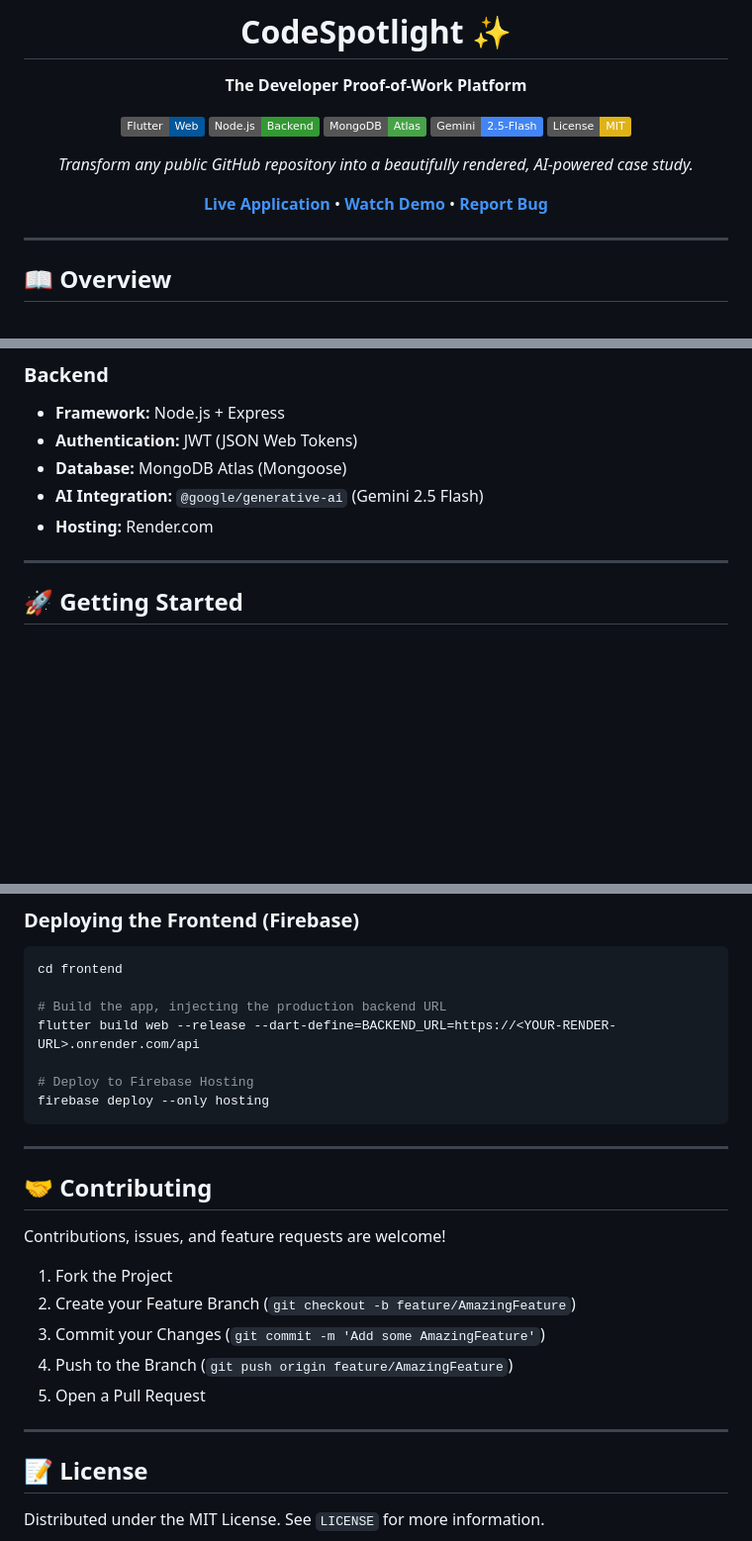
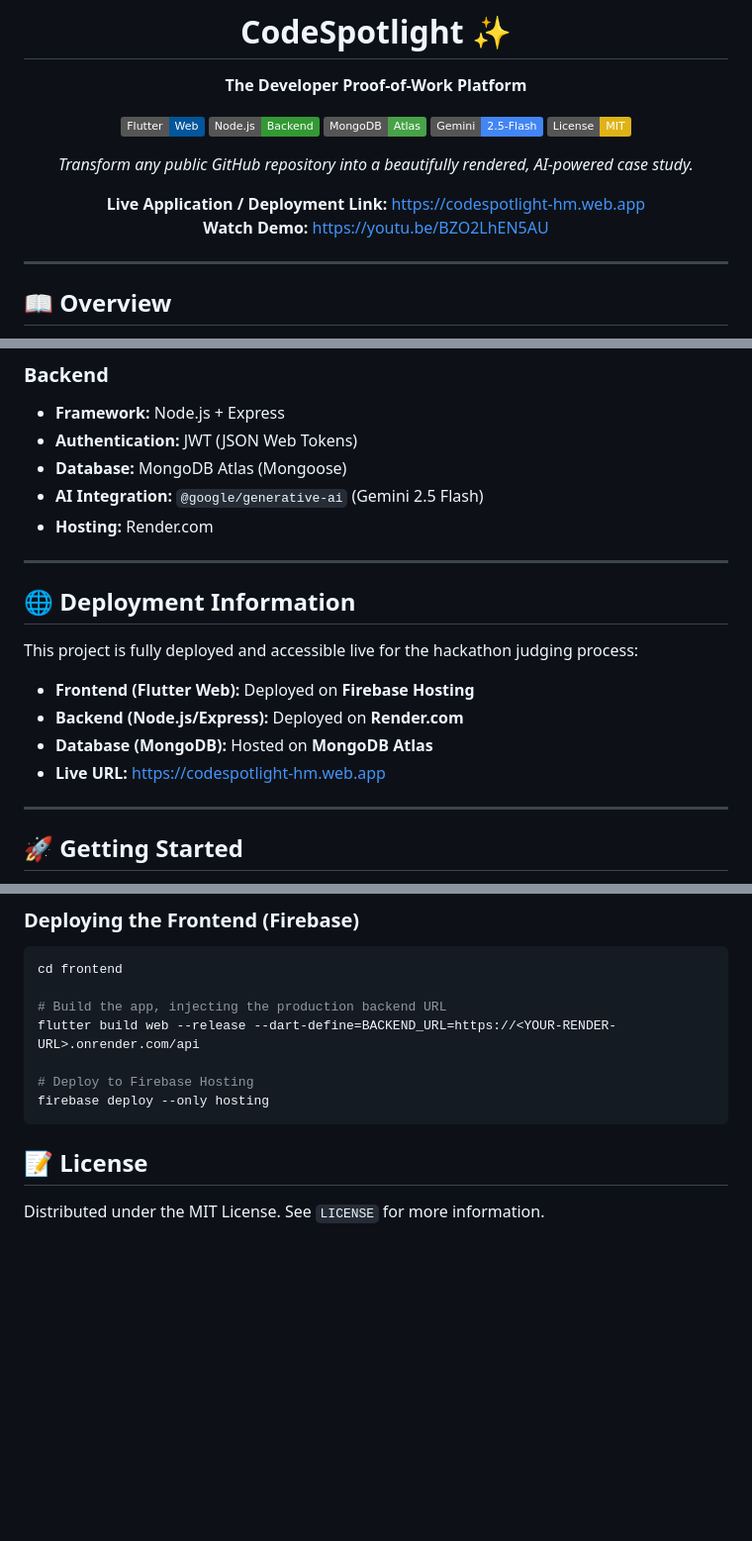
Before and after one commit to hmcommits/CodeSpotlight, a Markdown page: README.md, 3 parts joined by grey strips. Shown at 99% size. GitHub-like rendering; badges without logos; blank space fills up the shorter version.

Commit message:
docs: Finalize README for hackathon submission

````diff
--- a/README.md
+++ b/README.md
@@ -12,7 +12,9 @@
 
 *Transform any public GitHub repository into a beautifully rendered, AI-powered case study.*
 
-[**Live Application**](https://codespotlight-hm.web.app) • [**Watch Demo**](#demo-link-placeholder) • [**Report Bug**](https://github.com/hmcommits/CodeSpotlight/issues)
+**Live Application / Deployment Link:** https://codespotlight-hm.web.app
+<br>
+**Watch Demo:** https://youtu.be/BZO2LhEN5AU
 
 </div>
 
@@ -51,6 +53,16 @@ Paste a GitHub URL, and CodeSpotlight's integration with Gemini AI and the GitHu
 - **Database:** MongoDB Atlas (Mongoose)
 - **AI Integration:** `@google/generative-ai` (Gemini 2.5 Flash)
 - **Hosting:** Render.com
+
+---
+
+## 🌐 Deployment Information
+
+This project is fully deployed and accessible live for the hackathon judging process:
+- **Frontend (Flutter Web):** Deployed on **Firebase Hosting**
+- **Backend (Node.js/Express):** Deployed on **Render.com**
+- **Database (MongoDB):** Hosted on **MongoDB Atlas**
+- **Live URL:** https://codespotlight-hm.web.app
 
 ---
 
@@ -157,19 +169,6 @@ flutter build web --release --dart-define=BACKEND_URL=https://<YOUR-RENDER-URL>.
 firebase deploy --only hosting
 ```
 
----
-
-## 🤝 Contributing
-
-Contributions, issues, and feature requests are welcome!
-1. Fork the Project
-2. Create your Feature Branch (`git checkout -b feature/AmazingFeature`)
-3. Commit your Changes (`git commit -m 'Add some AmazingFeature'`)
-4. Push to the Branch (`git push origin feature/AmazingFeature`)
-5. Open a Pull Request
-
----
-
 ## 📝 License
 
 Distributed under the MIT License. See `LICENSE` for more information.
````
